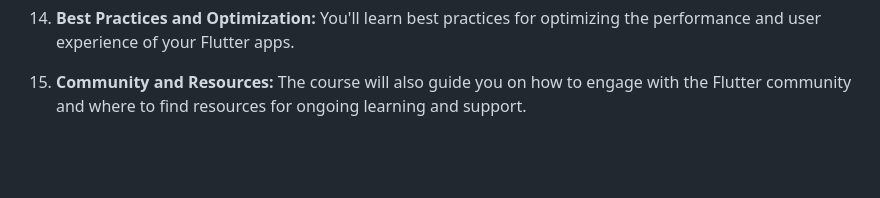
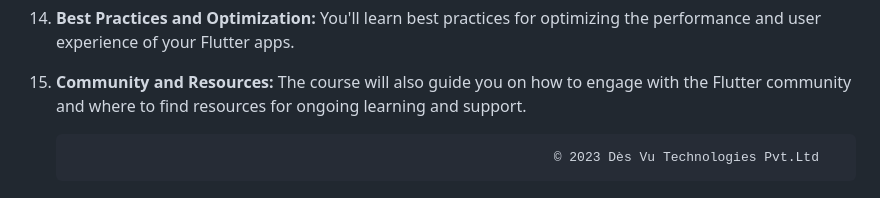
Before and after one commit to Des-Vu-Technologies/Fly_with_flutter, a Markdown page: readme.md, the part around the change. Drawn GitHub-style; blank space fills up the shorter version.

```diff
--- a/readme.md
+++ b/readme.md
@@ -35,3 +35,5 @@ Here's a general description of what you can expect to learn in a this Flutter c
 14. **Best Practices and Optimization:** You'll learn best practices for optimizing the performance and user experience of your Flutter apps.
 
 15. **Community and Resources:** The course will also guide you on how to engage with the Flutter community and where to find resources for ongoing learning and support.
+
+                                                                      © 2023 Dès Vu Technologies Pvt.Ltd
```
